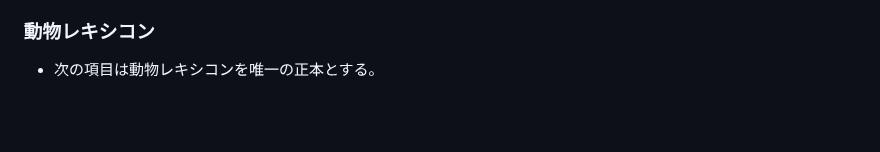
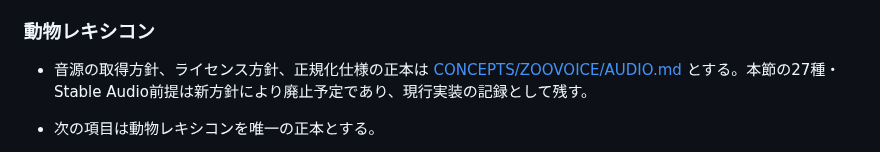
Before and after one commit to inakaegg/voice-lab, a Markdown page: docs/speech-translation/SPEC.md, the part around one of its changes. Drawn GitHub-style; blank space fills up the shorter version.

Commit message:
CONCEPT詳細層CONCEPTS/を新設しZoovoice音源方針を正本化 / Add CONCEPTS/ detail layer with Zoovoice audio policy
Co-Authored-By: Claude Fable 5 <noreply@anthropic.com>

```diff
--- a/docs/speech-translation/SPEC.md
+++ b/docs/speech-translation/SPEC.md
@@ -135,6 +135,7 @@ Zoovoiceはβ版として公開する。公開UIは、ポータルの製品行
 
 ### 動物レキシコン
 
+- 音源の取得方針、ライセンス方針、正規化仕様の正本は [CONCEPTS/ZOOVOICE/AUDIO.md](../../CONCEPTS/ZOOVOICE/AUDIO.md) とする。本節の27種・Stable Audio前提は新方針により廃止予定であり、現行実装の記録として残す。
 - 次の項目は動物レキシコンを唯一の正本とする。
 
   - 自動連想が選べる動物の種ID
```
Also changed, not shown: other parts of docs/speech-translation/SPEC.md (+1 -1 lines), CONCEPTS/ZOOVOICE/AUDIO.md (added, +28 -0 lines).
